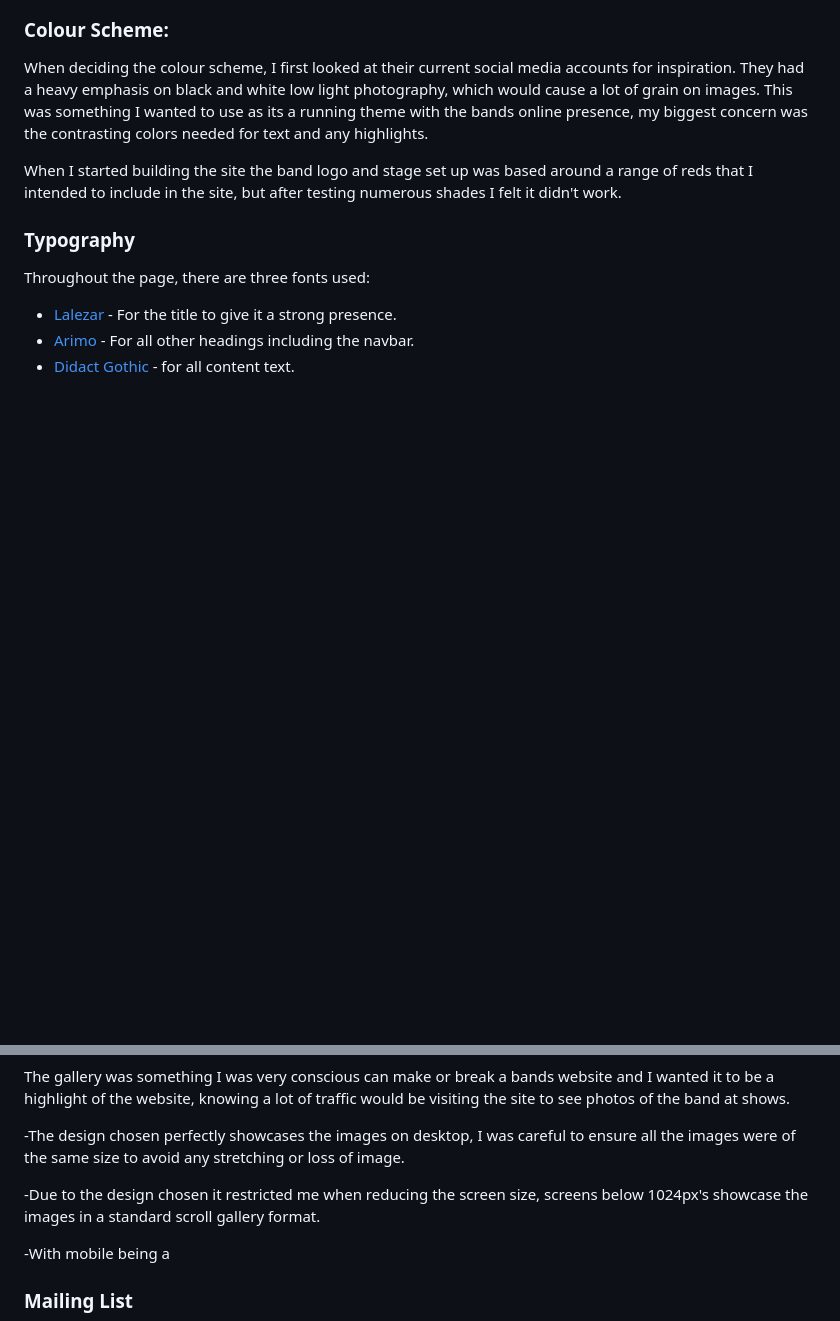
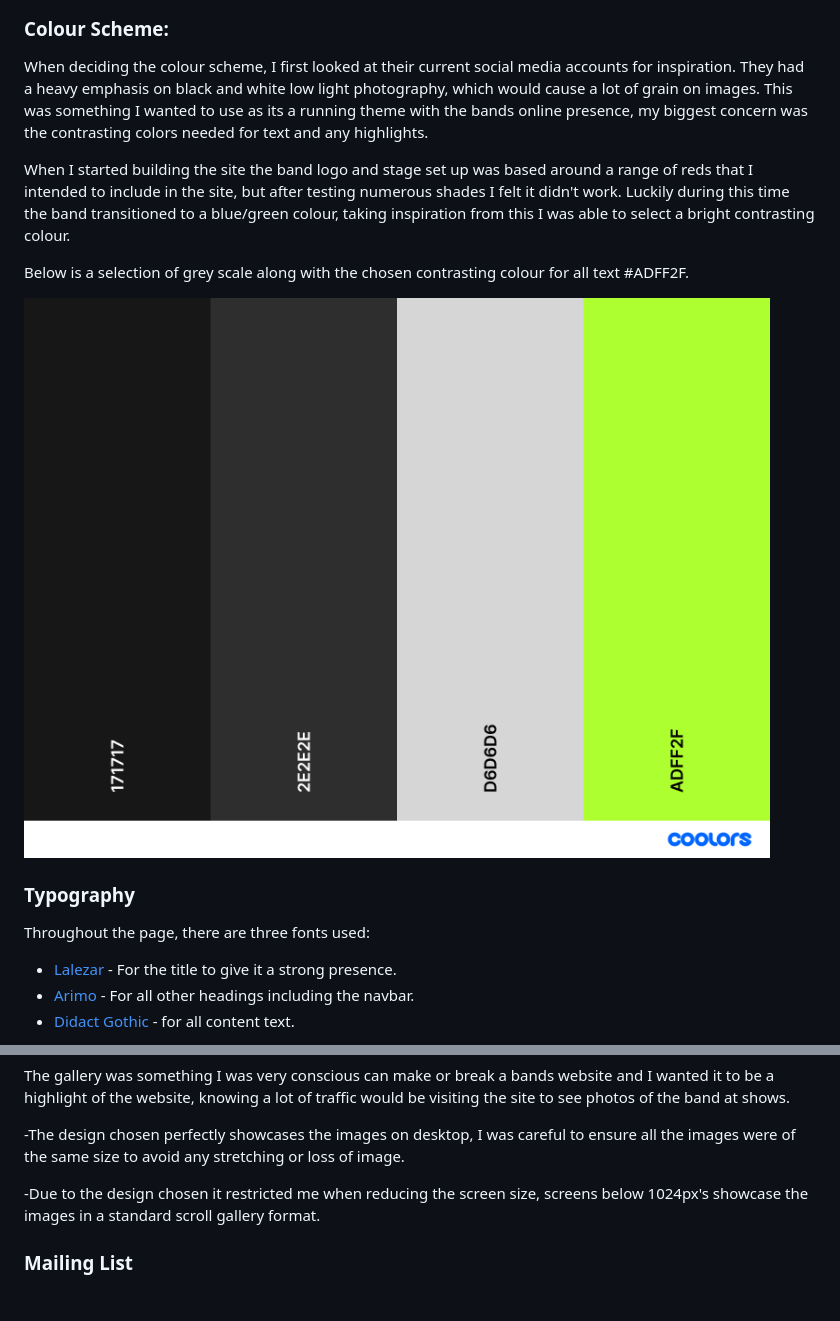
Before and after one commit to LukeThornton92/Milestone-Project-1-OTP, a Markdown page: README.md, 2 parts joined by grey strips. Rendered like a GitHub page; pictures changed too: assets/images/palette.png (added); blank space fills up the shorter version.

```diff
--- a/README.md
+++ b/README.md
@@ -91,7 +91,11 @@ To organize my thoughts and prevent scope creep, I created wireframes for this p
 
 When deciding the colour scheme, I first looked at their current social media accounts for inspiration. They had a heavy emphasis on black and white low light photography, which would cause a lot of grain on images. This was something I wanted to use as its a running theme with the bands online presence, my biggest concern was the contrasting colors needed for text and any highlights.
 
-When I started building the site the band logo and stage set up was based around a range of reds that I intended to include in the site, but after testing numerous shades I felt it didn't work.
+When I started building the site the band logo and stage set up was based around a range of reds that I intended to include in the site, but after testing numerous shades I felt it didn't work. Luckily during this time the band transitioned to a blue/green colour, taking inspiration from this I was able to select a bright contrasting colour.
+
+Below is a selection of grey scale along with the chosen contrasting colour for all text #ADFF2F.
+
+<img src="assets/images/palette.png">
 
 ### **Typography**
 
@@ -165,8 +172,6 @@ The gallery was something I was very conscious can make or break a bands website
 -The design chosen perfectly showcases the images on desktop, I was careful to ensure all the images were of the same size to avoid any stretching or loss of image.
 
 -Due to the design chosen it restricted me when reducing the screen size, screens below 1024px's showcase the images in a standard scroll gallery format.
-
--With mobile being a
 
 ### **Mailing List**
 
```
Also changed, not shown: other parts of README.md (+17 -4 lines), assets/images/Aboutus-small.png (added), 6 other files.
